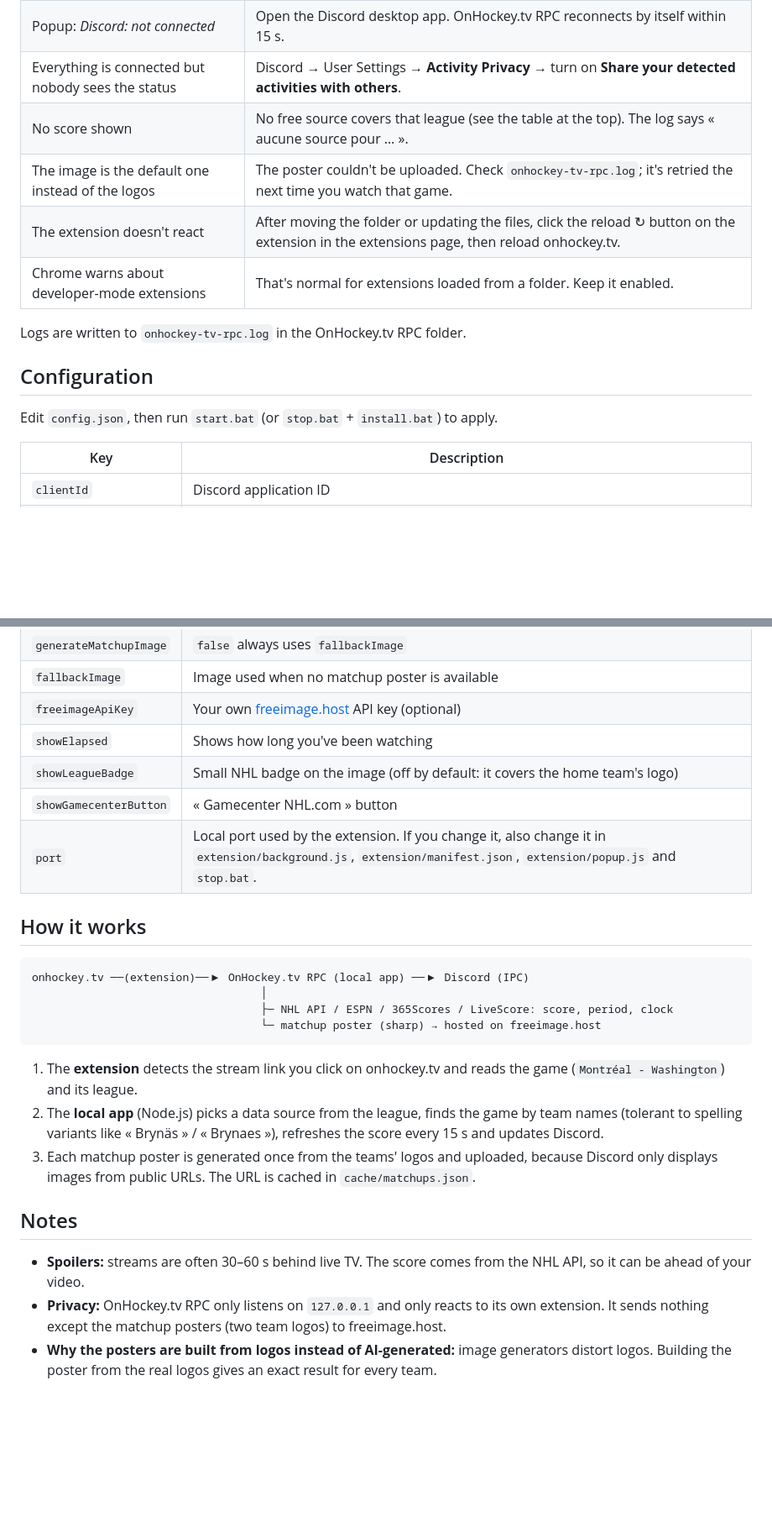
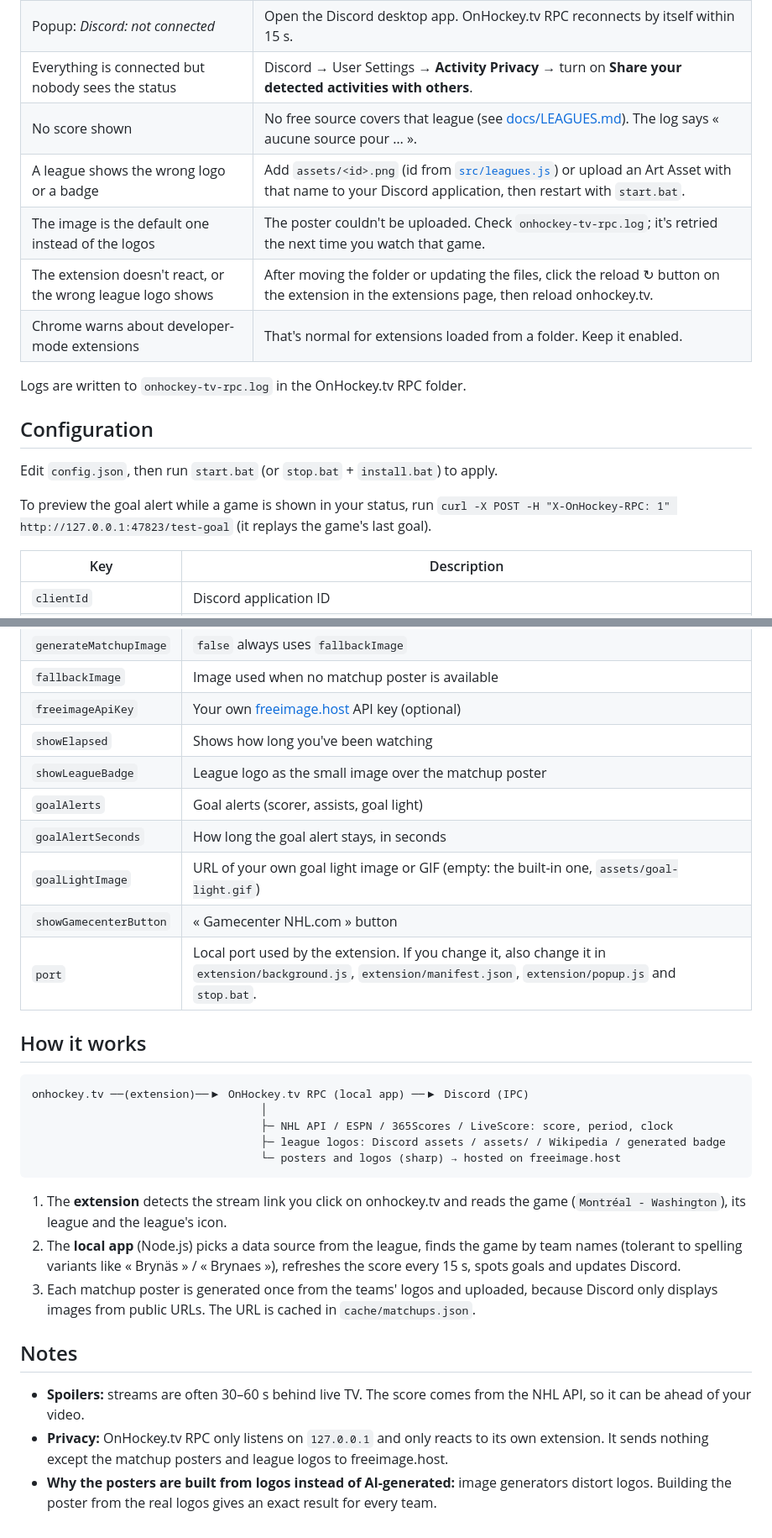
Before and after one commit to TheUnknownMurda/OnHockey.tv-RPC, a Markdown page: README.md, 2 parts joined by grey strips. Shown at 84% size. Rendered like a GitHub page; blank space fills up the shorter version.

````diff
--- a/README.md
+++ b/README.md
@@ -82,9 +98,10 @@ Click the extension icon first: the popup tells you what's wrong.
 | Popup: *App: not found* | OnHockey.tv RPC isn't running. Run `start.bat`; the window shows any error. |
 | Popup: *Discord: not connected* | Open the Discord desktop app. OnHockey.tv RPC reconnects by itself within 15 s. |
 | Everything is connected but nobody sees the status | Discord → User Settings → **Activity Privacy** → turn on **Share your detected activities with others**. |
-| No score shown | No free source covers that league (see the table at the top). The log says « aucune source pour … ». |
+| No score shown | No free source covers that league (see [docs/LEAGUES.md](docs/LEAGUES.md)). The log says « aucune source pour … ». |
+| A league shows the wrong logo or a badge | Add `assets/<id>.png` (id from [`src/leagues.js`](src/leagues.js)) or upload an Art Asset with that name to your Discord application, then restart with `start.bat`. |
 | The image is the default one instead of the logos | The poster couldn't be uploaded. Check `onhockey-tv-rpc.log`; it's retried the next time you watch that game. |
-| The extension doesn't react | After moving the folder or updating the files, click the reload ↻ button on the extension in the extensions page, then reload onhockey.tv. |
+| The extension doesn't react, or the wrong league logo shows | After moving the folder or updating the files, click the reload ↻ button on the extension in the extensions page, then reload onhockey.tv. |
 | Chrome warns about developer-mode extensions | That's normal for extensions loaded from a folder. Keep it enabled. |
 
 Logs are written to `onhockey-tv-rpc.log` in the OnHockey.tv RPC folder.
@@ -92,6 +109,8 @@ Logs are written to `onhockey-tv-rpc.log` in the OnHockey.tv RPC folder.
 ## Configuration
 
 Edit `config.json`, then run `start.bat` (or `stop.bat` + `install.bat`) to apply.
+
+To preview the goal alert while a game is shown in your status, run `curl -X POST -H "X-OnHockey-RPC: 1" http://127.0.0.1:47823/test-goal` (it replays the game's last goal).
 
 | Key | Description |
 | --- | --- |
@@ -102,7 +121,10 @@ Edit `config.json`, then run `start.bat` (or `stop.bat` + `install.bat`) to appl
 | `fallbackImage` | Image used when no matchup poster is available |
 | `freeimageApiKey` | Your own [freeimage.host](https://freeimage.host/page/api) API key (optional) |
 | `showElapsed` | Shows how long you've been watching |
-| `showLeagueBadge` | Small NHL badge on the image (off by default: it covers the home team's logo) |
+| `showLeagueBadge` | League logo as the small image over the matchup poster |
+| `goalAlerts` | Goal alerts (scorer, assists, goal light) |
+| `goalAlertSeconds` | How long the goal alert stays, in seconds |
+| `goalLightImage` | URL of your own goal light image or GIF (empty: the built-in one, `assets/goal-light.gif`) |
 | `showGamecenterButton` | « Gamecenter NHL.com » button |
 | `port` | Local port used by the extension. If you change it, also change it in `extension/background.js`, `extension/manifest.json`, `extension/popup.js` and `stop.bat`. |
 
@@ -112,15 +134,16 @@ Edit `config.json`, then run `start.bat` (or `stop.bat` + `install.bat`) to appl
 onhockey.tv ──(extension)──▶ OnHockey.tv RPC (local app) ──▶ Discord (IPC)
                                    │
                                    ├─ NHL API / ESPN / 365Scores / LiveScore: score, period, clock
-                                   └─ matchup poster (sharp) → hosted on freeimage.host
+                                   ├─ league logos: Discord assets / assets/ / Wikipedia / generated badge
+                                   └─ posters and logos (sharp) → hosted on freeimage.host
 ```
 
-1. The **extension** detects the stream link you click on onhockey.tv and reads the game (`Montréal - Washington`) and its league.
-2. The **local app** (Node.js) picks a data source from the league, finds the game by team names (tolerant to spelling variants like « Brynäs » / « Brynaes »), refreshes the score every 15 s and updates Discord.
+1. The **extension** detects the stream link you click on onhockey.tv and reads the game (`Montréal - Washington`), its league and the league's icon.
+2. The **local app** (Node.js) picks a data source from the league, finds the game by team names (tolerant to spelling variants like « Brynäs » / « Brynaes »), refreshes the score every 15 s, spots goals and updates Discord.
 3. Each matchup poster is generated once from the teams' logos and uploaded, because Discord only displays images from public URLs. The URL is cached in `cache/matchups.json`.
 
 ## Notes
 
 - **Spoilers:** streams are often 30–60 s behind live TV. The score comes from the NHL API, so it can be ahead of your video.
-- **Privacy:** OnHockey.tv RPC only listens on `127.0.0.1` and only reacts to its own extension. It sends nothing except the matchup posters (two team logos) to freeimage.host.
+- **Privacy:** OnHockey.tv RPC only listens on `127.0.0.1` and only reacts to its own extension. It sends nothing except the matchup posters and league logos to freeimage.host.
 - **Why the posters are built from logos instead of AI-generated:** image generators distort logos. Building the poster from the real logos gives an exact result for every team.
````
Also changed, not shown: other parts of README.md (+23 -7 lines), docs/LEAGUES.md (added, +200 -0 lines), assets/goal-light.gif (added), 17 other files.
